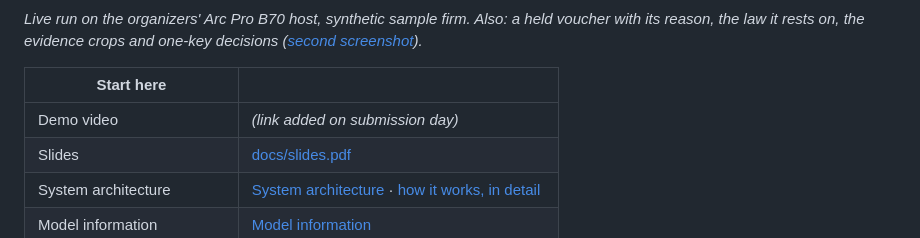
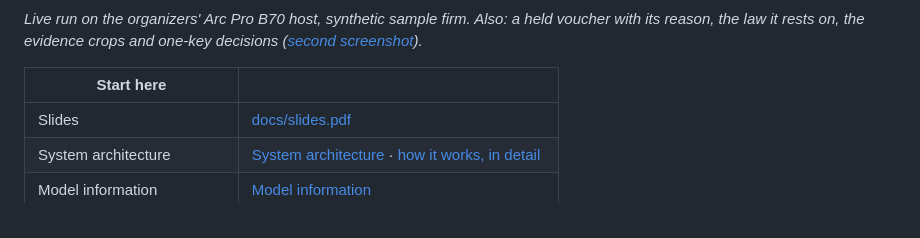
Before and after one commit to StuartYo/ledger-room, a Markdown page: README.md, the part around one of its changes. Drawn GitHub-style.

Commit message:
README: start-here table lists what is there

```diff
--- a/README.md
+++ b/README.md
@@ -13,6 +14,5 @@ it rests on, the evidence crops and one-key decisions ([second screenshot](docs/
 | Start here | |
 |---|---|
-| Demo video | <!-- VIDEO_URL --> *(link added on submission day)* |
 | Slides | [docs/slides.pdf](docs/slides.pdf) |
 | System architecture | [System architecture](#system-architecture) · [how it works, in detail](docs/how_it_works.md) |
 | Model information | [Model information](#model-information) |
```
Also changed, not shown: other parts of README.md (+1 -0 lines).
